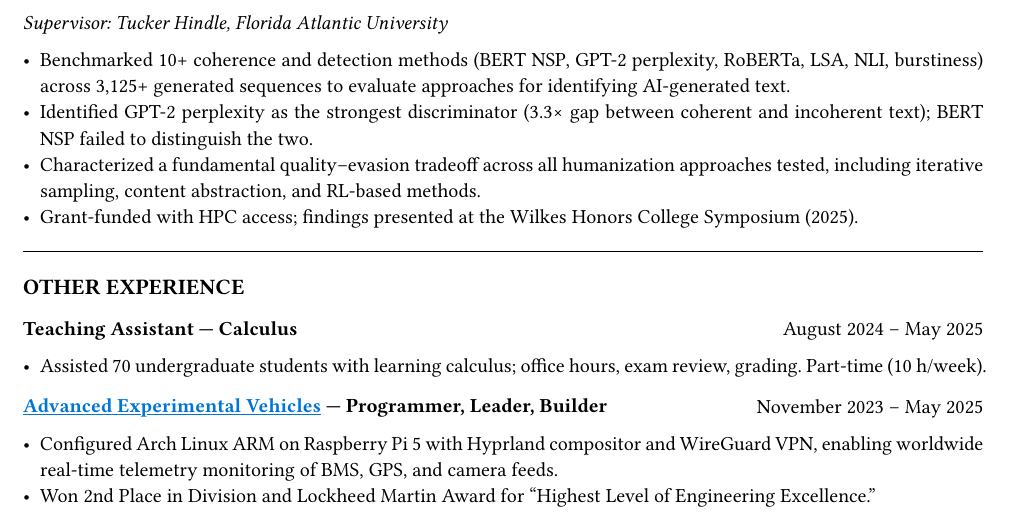
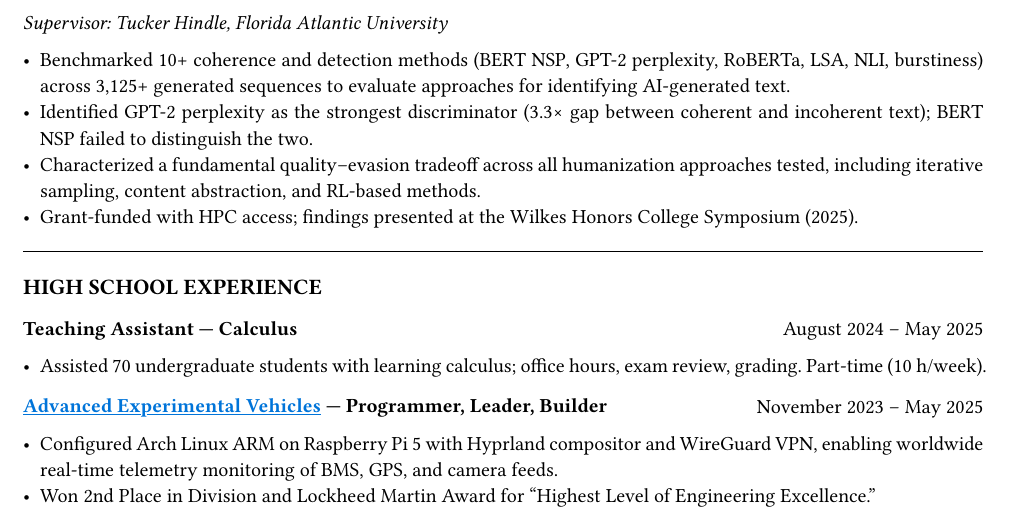
Before and after one commit to jeebuscrossaint/jeebuscrossaint.github.io, a Typst document (cv.typ): part of page 1 of 3, cut so that both start at the same text. The pictures show the PDF file cv.pdf that the author committed with the source.

Commit message:
cv: rename other experience to high school experience
Co-Authored-By: Claude Sonnet 4.6 <noreply@anthropic.com>

```diff
--- a/cv.typ
+++ b/cv.typ
@@ -82,7 +82,7 @@
 #v(0.2em)
 #line(length: 100%, stroke: 0.3pt)
 #v(0.1em)
-#text(size: 11pt, weight: "bold")[OTHER EXPERIENCE]
+#text(size: 11pt, weight: "bold")[HIGH SCHOOL EXPERIENCE]
 #v(0.1em)
 
 #grid(
```
Also changed, not shown: cv.pdf.
